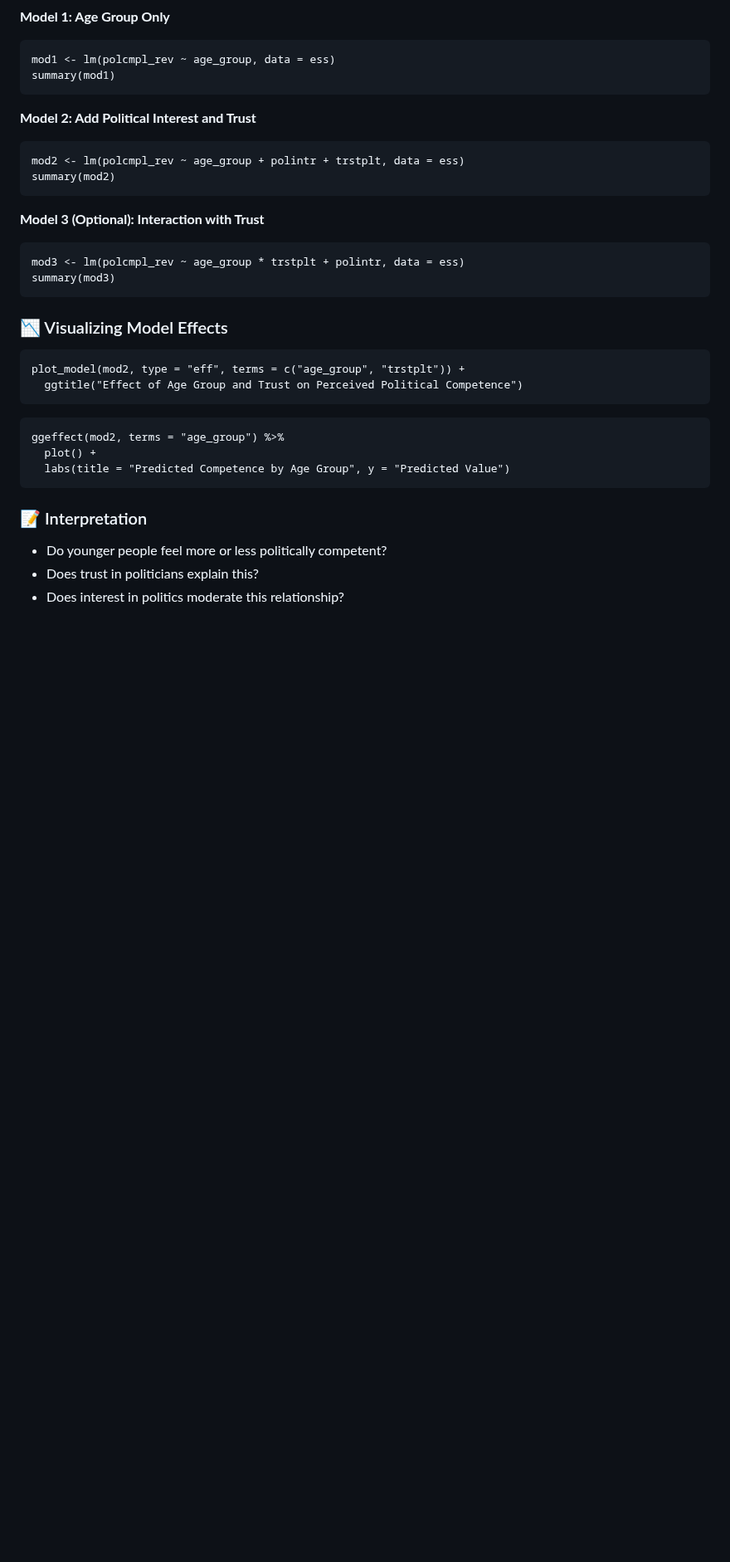
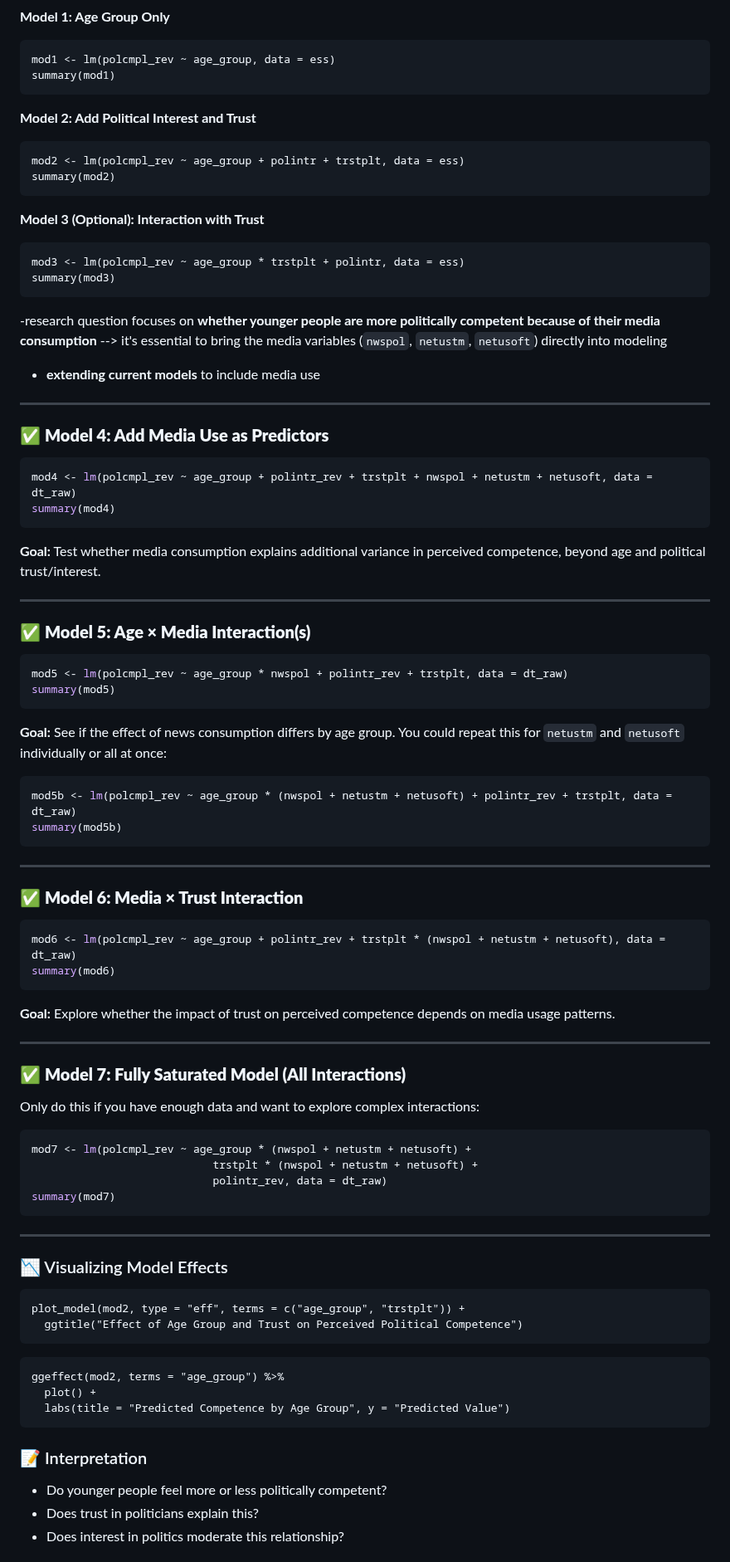
Before and after one commit to MareiLu/ess-study-project, a Markdown page: README.md, the part around the change. Shown at 83% size. GitHub-like rendering; blank space fills up the shorter version.

````diff
--- a/README.md
+++ b/README.md
@@ -213,6 +213,63 @@ summary(mod2)
 mod3 <- lm(polcmpl_rev ~ age_group * trstplt + polintr, data = ess)
 summary(mod3)
 ```
+
+-research question focuses on **whether younger people are more politically competent because of their media consumption** --> it's essential to bring the media variables (`nwspol`, `netustm`, `netusoft`) directly into modeling
+- **extending current models** to include media use
+
+---
+
+### ✅ **Model 4: Add Media Use as Predictors**
+
+```r
+mod4 <- lm(polcmpl_rev ~ age_group + polintr_rev + trstplt + nwspol + netustm + netusoft, data = dt_raw)
+summary(mod4)
+```
+
+**Goal:** Test whether media consumption explains additional variance in perceived competence, beyond age and political trust/interest.
+
+---
+
+### ✅ **Model 5: Age × Media Interaction(s)**
+
+```r
+mod5 <- lm(polcmpl_rev ~ age_group * nwspol + polintr_rev + trstplt, data = dt_raw)
+summary(mod5)
+```
+
+**Goal:** See if the effect of news consumption differs by age group. You could repeat this for `netustm` and `netusoft` individually or all at once:
+
+```r
+mod5b <- lm(polcmpl_rev ~ age_group * (nwspol + netustm + netusoft) + polintr_rev + trstplt, data = dt_raw)
+summary(mod5b)
+```
+
+---
+
+### ✅ **Model 6: Media × Trust Interaction**
+
+```r
+mod6 <- lm(polcmpl_rev ~ age_group + polintr_rev + trstplt * (nwspol + netustm + netusoft), data = dt_raw)
+summary(mod6)
+```
+
+**Goal:** Explore whether the impact of trust on perceived competence depends on media usage patterns.
+
+---
+
+### ✅ **Model 7: Fully Saturated Model (All Interactions)**
+
+Only do this if you have enough data and want to explore complex interactions:
+
+```r
+mod7 <- lm(polcmpl_rev ~ age_group * (nwspol + netustm + netusoft) +
+                            trstplt * (nwspol + netustm + netusoft) +
+                            polintr_rev, data = dt_raw)
+summary(mod7)
+```
+
+---
+
 
 ### 📉 Visualizing Model Effects
 
````
